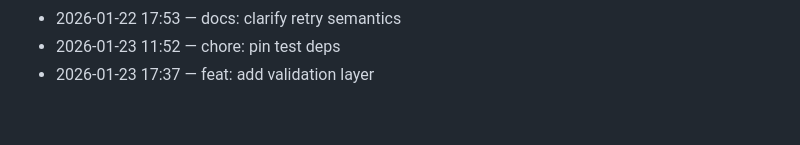
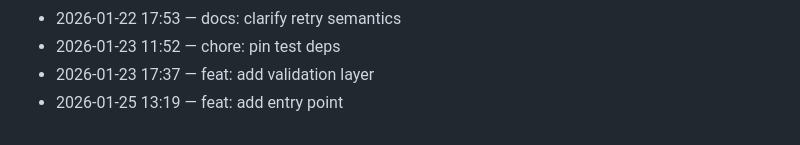
Before and after one commit to adam-scott-thomas/ControlCore, a Markdown page: .dev/journal.md, the part around the change. Drawn GitHub-style.

Commit message:
feat: add entry point

```diff
--- a/.dev/journal.md
+++ b/.dev/journal.md
@@ -156,3 +156,4 @@ Chronological log of work activity.
 - 2026-01-22 17:53 — docs: clarify retry semantics
 - 2026-01-23 11:52 — chore: pin test deps
 - 2026-01-23 17:37 — feat: add validation layer
+- 2026-01-25 13:19 — feat: add entry point
```
